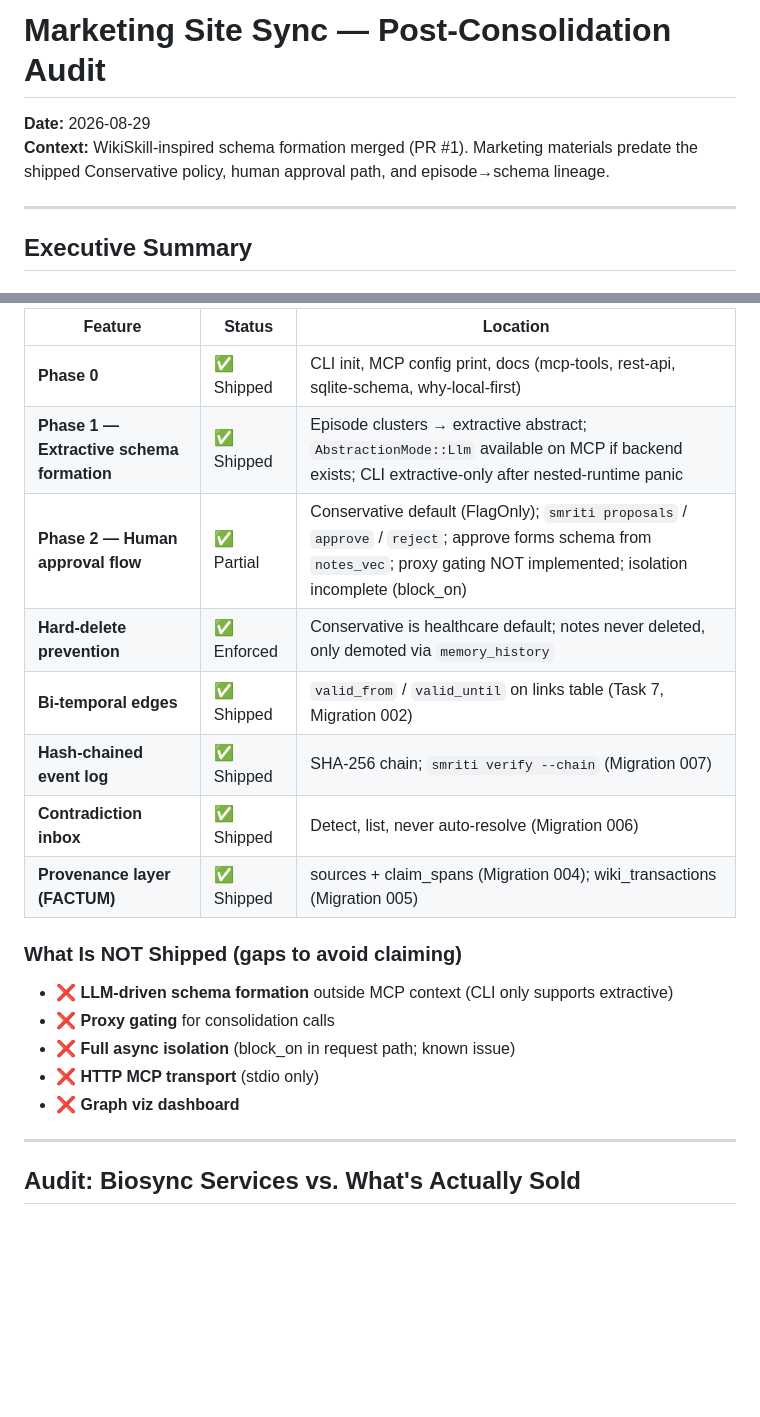
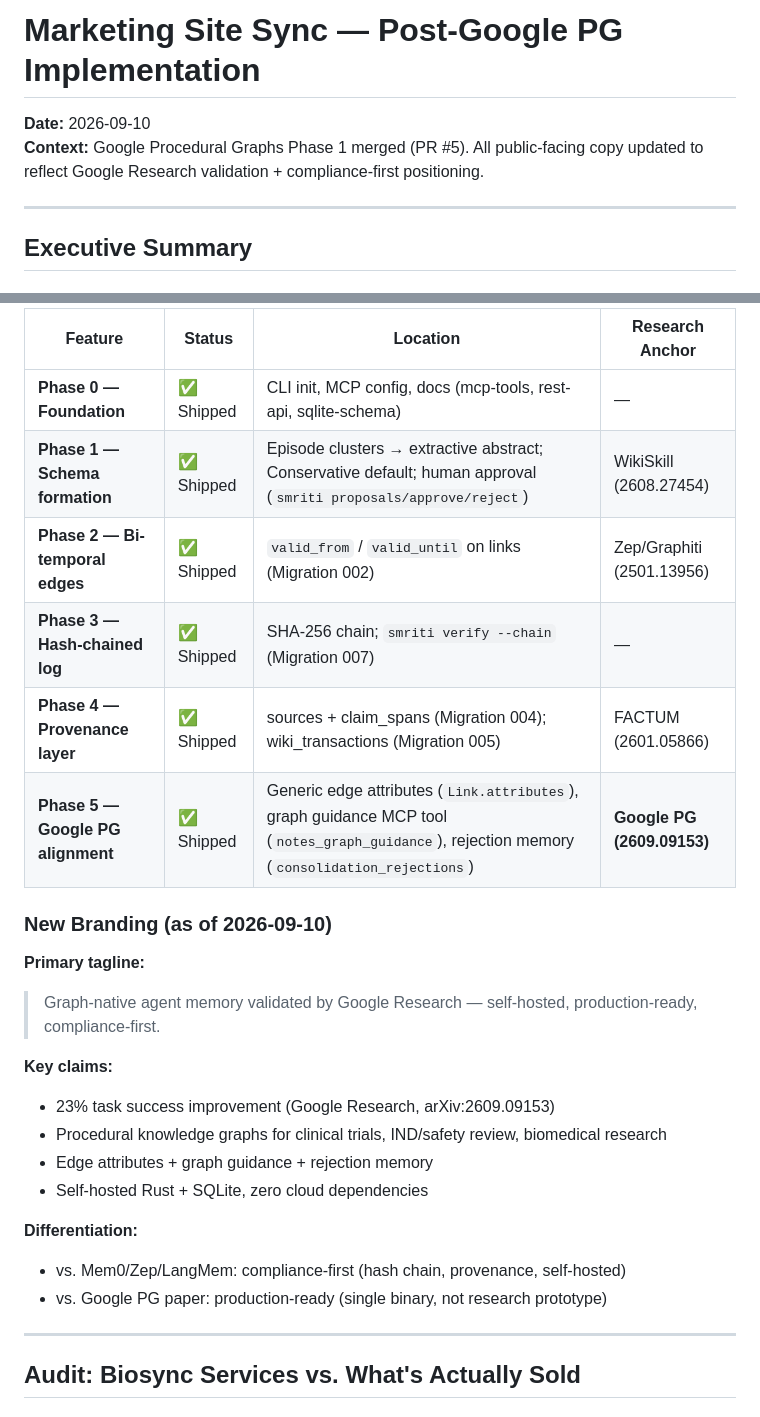
Before and after one commit to biosync-tech/smriti, a Markdown page: docs/marketing-site-sync.md, 2 parts joined by grey strips. Drawn GitHub-style; blank space fills up the shorter version.

Commit message:
docs: update marketing-site-sync.md with Google PG branding
Co-authored-by: Biosync <biosync-tech@users.noreply.github.com>

```diff
--- a/docs/marketing-site-sync.md
+++ b/docs/marketing-site-sync.md
@@ -1,7 +1,7 @@
-# Marketing Site Sync — Post-Consolidation Audit
+# Marketing Site Sync — Post-Google PG Implementation
 
-**Date:** 2026-08-29
-**Context:** WikiSkill-inspired schema formation merged (PR #1). Marketing materials predate the shipped Conservative policy, human approval path, and episode→schema lineage.
+**Date:** 2026-09-10
+**Context:** Google Procedural Graphs Phase 1 merged (PR #5). All public-facing copy updated to reflect Google Research validation + compliance-first positioning.
 
 ---
 
@@ -11,22 +11,27 @@
 
-| Feature | Status | Location |
-|---------|--------|----------|
-| **Phase 0** | ✅ Shipped | CLI init, MCP config print, docs (mcp-tools, rest-api, sqlite-schema, why-local-first) |
-| **Phase 1 — Extractive schema formation** | ✅ Shipped | Episode clusters → extractive abstract; `AbstractionMode::Llm` available on MCP if backend exists; CLI extractive-only after nested-runtime panic |
-| **Phase 2 — Human approval flow** | ✅ Partial | Conservative default (FlagOnly); `smriti proposals` / `approve` / `reject`; approve forms schema from `notes_vec`; proxy gating NOT implemented; isolation incomplete (block_on) |
-| **Hard-delete prevention** | ✅ Enforced | Conservative is healthcare default; notes never deleted, only demoted via `memory_history` |
-| **Bi-temporal edges** | ✅ Shipped | `valid_from` / `valid_until` on links table (Task 7, Migration 002) |
-| **Hash-chained event log** | ✅ Shipped | SHA-256 chain; `smriti verify --chain` (Migration 007) |
-| **Contradiction inbox** | ✅ Shipped | Detect, list, never auto-resolve (Migration 006) |
-| **Provenance layer (FACTUM)** | ✅ Shipped | sources + claim_spans (Migration 004); wiki_transactions (Migration 005) |
+| Feature | Status | Location | Research Anchor |
+|---------|--------|----------|-----------------|
+| **Phase 0 — Foundation** | ✅ Shipped | CLI init, MCP config, docs (mcp-tools, rest-api, sqlite-schema) | — |
+| **Phase 1 — Schema formation** | ✅ Shipped | Episode clusters → extractive abstract; Conservative default; human approval (`smriti proposals/approve/reject`) | WikiSkill (2608.27454) |
+| **Phase 2 — Bi-temporal edges** | ✅ Shipped | `valid_from` / `valid_until` on links (Migration 002) | Zep/Graphiti (2501.13956) |
+| **Phase 3 — Hash-chained log** | ✅ Shipped | SHA-256 chain; `smriti verify --chain` (Migration 007) | — |
+| **Phase 4 — Provenance layer** | ✅ Shipped | sources + claim_spans (Migration 004); wiki_transactions (Migration 005) | FACTUM (2601.05866) |
+| **Phase 5 — Google PG alignment** | ✅ Shipped | Generic edge attributes (`Link.attributes`), graph guidance MCP tool (`notes_graph_guidance`), rejection memory (`consolidation_rejections`) | **Google PG (2609.09153)** |
 
-### What Is NOT Shipped (gaps to avoid claiming)
+### New Branding (as of 2026-09-10)
 
-- ❌ **LLM-driven schema formation** outside MCP context (CLI only supports extractive)
-- ❌ **Proxy gating** for consolidation calls
-- ❌ **Full async isolation** (block_on in request path; known issue)
-- ❌ **HTTP MCP transport** (stdio only)
-- ❌ **Graph viz dashboard**
+**Primary tagline:**
+> Graph-native agent memory validated by Google Research — self-hosted, production-ready, compliance-first.
+
+**Key claims:**
+- 23% task success improvement (Google Research, arXiv:2609.09153)
+- Procedural knowledge graphs for clinical trials, IND/safety review, biomedical research
+- Edge attributes + graph guidance + rejection memory
+- Self-hosted Rust + SQLite, zero cloud dependencies
+
+**Differentiation:**
+- vs. Mem0/Zep/LangMem: compliance-first (hash chain, provenance, self-hosted)
+- vs. Google PG paper: production-ready (single binary, not research prototype)
 
 ---
 
```
Also changed, not shown: other parts of docs/marketing-site-sync.md (+1 -1 lines).
